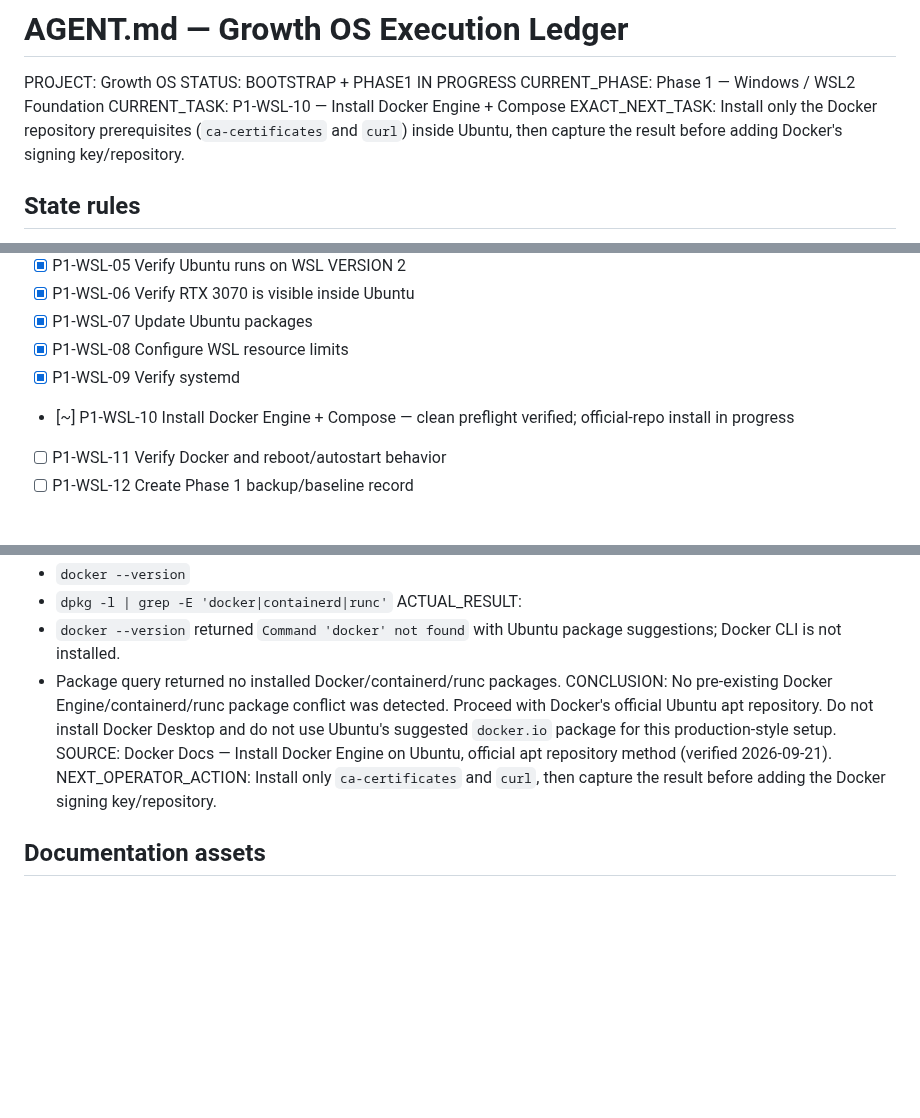
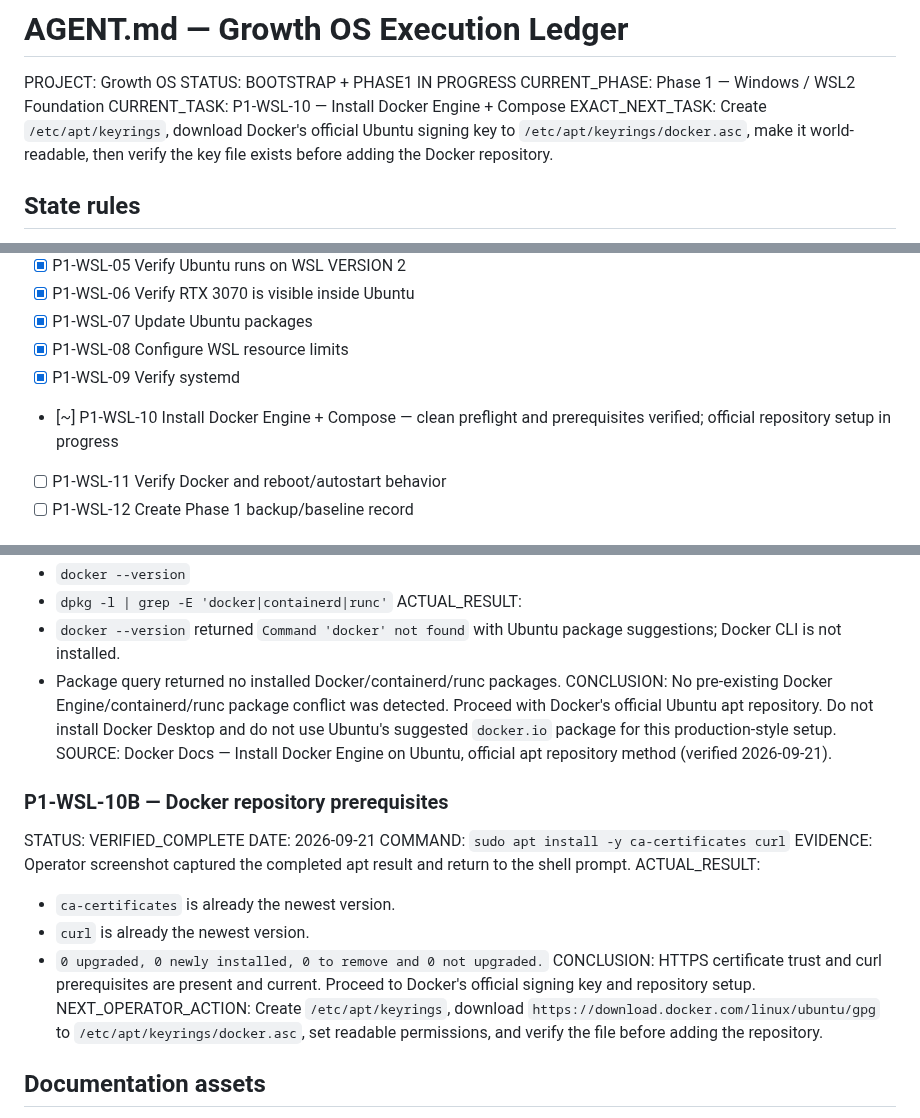
Before and after one commit to DashSaman/-SEO, a Markdown page: AGENT.md, 3 parts joined by grey strips. Rendered like a GitHub page; blank space fills up the shorter version.

Commit message:
docs(agent): record Docker prerequisites and advance to repo key setup

```diff
--- a/AGENT.md
+++ b/AGENT.md
@@ -4,7 +4,7 @@ PROJECT: Growth OS
 STATUS: BOOTSTRAP + PHASE1 IN PROGRESS
 CURRENT_PHASE: Phase 1 — Windows / WSL2 Foundation
 CURRENT_TASK: P1-WSL-10 — Install Docker Engine + Compose
-EXACT_NEXT_TASK: Install only the Docker repository prerequisites (`ca-certificates` and `curl`) inside Ubuntu, then capture the result before adding Docker's signing key/repository.
+EXACT_NEXT_TASK: Create `/etc/apt/keyrings`, download Docker's official Ubuntu signing key to `/etc/apt/keyrings/docker.asc`, make it world-readable, then verify the key file exists before adding the Docker repository.
 
 ## State rules
 - [x] Never repeat a verified completed task unless verification later fails or an intentional upgrade is approved.
@@ -34,7 +34,7 @@ EXACT_NEXT_TASK: Install only the Docker repository prerequisites (`ca-certifica
 - [x] P1-WSL-07 Update Ubuntu packages
 - [x] P1-WSL-08 Configure WSL resource limits
 - [x] P1-WSL-09 Verify systemd
-- [~] P1-WSL-10 Install Docker Engine + Compose — clean preflight verified; official-repo install in progress
+- [~] P1-WSL-10 Install Docker Engine + Compose — clean preflight and prerequisites verified; official repository setup in progress
 - [ ] P1-WSL-11 Verify Docker and reboot/autostart behavior
 - [ ] P1-WSL-12 Create Phase 1 backup/baseline record
 
@@ -157,7 +157,18 @@ ACTUAL_RESULT:
 - Package query returned no installed Docker/containerd/runc packages.
 CONCLUSION: No pre-existing Docker Engine/containerd/runc package conflict was detected. Proceed with Docker's official Ubuntu apt repository. Do not install Docker Desktop and do not use Ubuntu's suggested `docker.io` package for this production-style setup.
 SOURCE: Docker Docs — Install Docker Engine on Ubuntu, official apt repository method (verified 2026-09-21).
-NEXT_OPERATOR_ACTION: Install only `ca-certificates` and `curl`, then capture the result before adding the Docker signing key/repository.
+
+### P1-WSL-10B — Docker repository prerequisites
+STATUS: VERIFIED_COMPLETE
+DATE: 2026-09-21
+COMMAND: `sudo apt install -y ca-certificates curl`
+EVIDENCE: Operator screenshot captured the completed apt result and return to the shell prompt.
+ACTUAL_RESULT:
+- `ca-certificates` is already the newest version.
+- `curl` is already the newest version.
+- `0 upgraded, 0 newly installed, 0 to remove and 0 not upgraded.`
+CONCLUSION: HTTPS certificate trust and curl prerequisites are present and current. Proceed to Docker's official signing key and repository setup.
+NEXT_OPERATOR_ACTION: Create `/etc/apt/keyrings`, download `https://download.docker.com/linux/ubuntu/gpg` to `/etc/apt/keyrings/docker.asc`, set readable permissions, and verify the file before adding the repository.
 
 ## Documentation assets
 - `README.fa.md` — Persian repository entry point with visual roadmap
```
